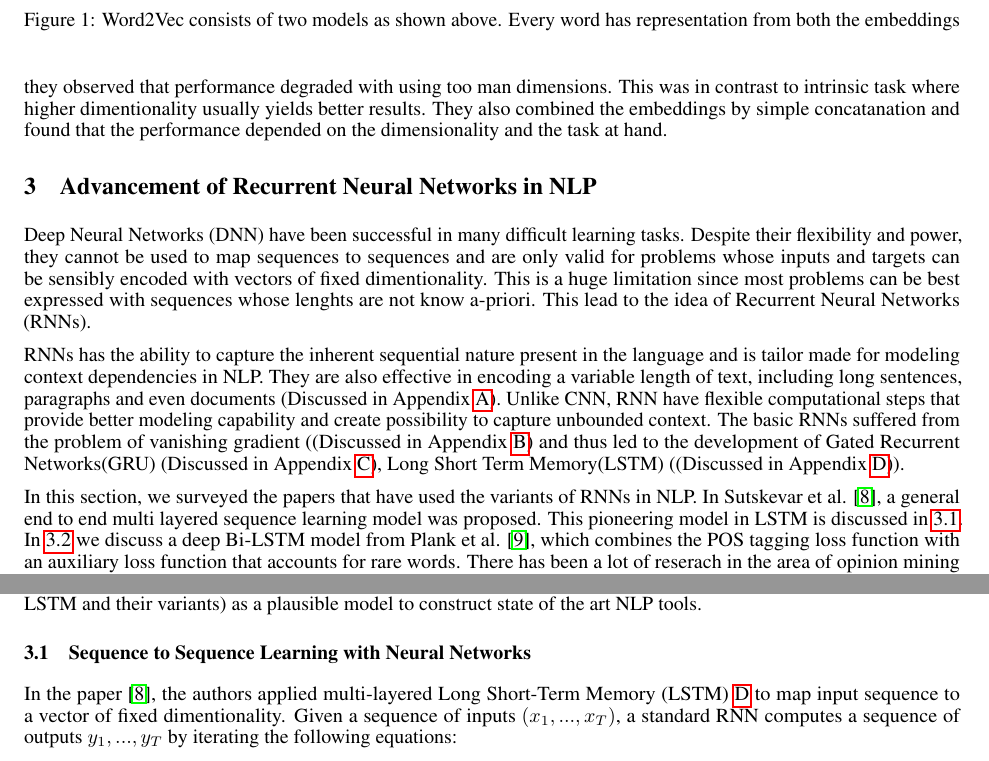
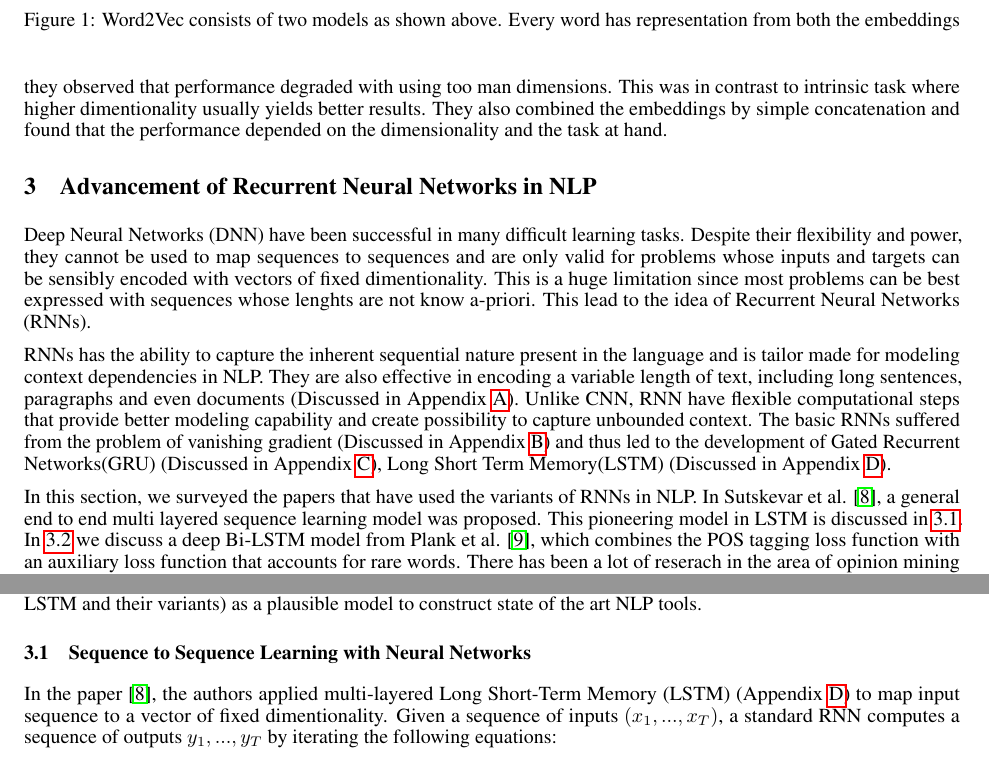
Before and after one commit to aryans23/deep-learning, a LaTeX paper (NMTSurvey/report.tex): two parts of page 3 of 16, joined at a grey line, cut so that both start at the same text. The pictures show the PDF file NMTSurvey/report.pdf that the author committed with the source.

Commit message:
final draft for NMT survey

```diff
--- a/NMTSurvey/report.tex
+++ b/NMTSurvey/report.tex
@@ -89,23 +89,23 @@
 \subsection{Role of Context Types and Dimentionality in Learning Word Embeddings}
 \label{sec:embdim}
 
-	Word embeddings are evaluated on \textit{intrinsic} and \textit{extrinsic} tasks. Intrinsic tasks mostly include predicting human judgments of semantic relations between words whereas extrinsic tasks include various 'real' downstream NLP tasks, such as coreference resolution and sentiment analysis. Recent works have shown that while intrinsic evaluations are easier to perform, their correlation with results on extrinsic evaluations is not very reliable. In the work by Melamud et al. \cite{melamud}, an extensive evaluation of word embeddings learned with different types of context has been provided. It compared window based embeddings with dependency-based word embeddings \cite{dep} and substitute based word embeddings \cite{subs}. The task was performed for Dependency Parsing, Named-Entity-Recognition, Coreference Resolution, and Sentiment Analysis.
+	Word embeddings are evaluated on \textit{intrinsic} and \textit{extrinsic} tasks. Intrinsic tasks mostly include predicting human judgments of semantic relations between words whereas extrinsic tasks include various 'real' downstream NLP tasks, such as coreference resolution and sentiment analysis. Recent works have shown that while intrinsic evaluations are easier to perform, their correlation with results on extrinsic evaluations is not very reliable. In the work by Melamud et al. \cite{melamud}, an extensive evaluation of word embeddings learned with different types of context has been provided. It compared window based embeddings with dependency-based word embeddings and substitute based word embeddings. The task was performed for Dependency Parsing, Named-Entity-Recognition, Coreference Resolution, and Sentiment Analysis.
 
-	They observed that while the performance improved as the number of dimension increases, there was significant difference using different types of context. It was more evident in WordSim-353-R task \cite{finkel} which includes 353 word pairs manually annotated with a degree of similarity and focuses on functional and topical similarities. The performance decreased with decrease in window size and the largest window embedding performed the best. For the extrinsic tasks, they observed that performance degraded with using too man dimensions. This was in contrast to intrinsic task where higher dimentionality usually yields better results. They also combined the embeddings by simple concatanation and found that the performance depended on the dimensionality and the task at hand.
+	They observed that while the performance improved as the number of dimension increases, there was significant difference using different types of context. It was more evident in WordSim-353-R task which includes 353 word pairs manually annotated with a degree of similarity and focuses on functional and topical similarities. The performance decreased with decrease in window size and the largest window embedding performed the best. For the extrinsic tasks, they observed that performance degraded with using too man dimensions. This was in contrast to intrinsic task where higher dimentionality usually yields better results. They also combined the embeddings by simple concatenation and found that the performance depended on the dimensionality and the task at hand.
 
 \section{Advancement of Recurrent Neural Networks in NLP}
 \label{sec:seqnlp}
 
 	Deep Neural Networks (DNN) have been successful in many difficult learning tasks. Despite their flexibility and power, they cannot be used to map sequences to sequences and are only valid for problems whose inputs and targets can be sensibly encoded with vectors of fixed dimentionality. This is a huge limitation since most problems can be best expressed with sequences whose lenghts are not know a-priori. This lead to the idea of Recurrent Neural Networks (RNNs).
 
-	RNNs has the ability to capture the inherent sequential nature present in the language and is tailor made for modeling context dependencies in NLP. They are also effective in encoding a variable length of text, including long sentences, paragraphs and even documents (Discussed in Appendix \ref{sec:rnn}). Unlike CNN, RNN have flexible computational steps that provide better modeling capability and create possibility to capture unbounded context. The basic RNNs suffered from the problem of vanishing gradient ((Discussed in Appendix \ref{sec:van}) and thus led to the development of Gated Recurrent Networks(GRU) (Discussed in Appendix \ref{sec:gru}), Long Short Term Memory(LSTM) ((Discussed in Appendix \ref{sec:lstm})).
+	RNNs has the ability to capture the inherent sequential nature present in the language and is tailor made for modeling context dependencies in NLP. They are also effective in encoding a variable length of text, including long sentences, paragraphs and even documents (Discussed in Appendix \ref{sec:rnn}). Unlike CNN, RNN have flexible computational steps that provide better modeling capability and create possibility to capture unbounded context. The basic RNNs suffered from the problem of vanishing gradient (Discussed in Appendix \ref{sec:van}) and thus led to the development of Gated Recurrent Networks(GRU) (Discussed in Appendix \ref{sec:gru}), Long Short Term Memory(LSTM) (Discussed in Appendix \ref{sec:lstm}).
 
 	In this section, we surveyed the papers that have used the variants of RNNs in NLP. In Sutskevar et al. \cite{suts}, a general end to end multi layered sequence learning model was proposed. This pioneering model in LSTM is discussed in \ref{sec:suts}. In \ref{sec:pos} we discuss a deep Bi-LSTM model from Plank et al. \cite{pos}, which combines the POS tagging loss function with an auxiliary loss function that accounts for rare words. There has been a lot of reserach in the area of opinion mining and sentimet analysis about reviews of products. We discuss a paper from Ruder et al. in \ref{sec:senti}, in which a hierarchical bidirectional LSTM is proposed and is shown to out-perform non-hierarchical models. It builds upon the intuition that sentences in a review elaborate and build upon each other. All these section focuses on the develpment of RNN (or LSTM and their variants) as a plausible model to construct state of the art NLP tools.
 
 \subsection{Sequence to Sequence Learning with Neural Networks}
 \label{sec:suts}
 
-	In the paper \cite{suts}, the authors applied multi-layered Long Short-Term Memory (LSTM) \ref{sec:lstm} to map input sequence to a vector of fixed dimentionality. Given a sequence of inputs \((x_1, ... , x_T)\), a standard RNN computes a sequence of outputs \(y_1, ..., y_T\) by iterating the following equations:
+	In the paper \cite{suts}, the authors applied multi-layered Long Short-Term Memory (LSTM) (Appendix \ref{sec:lstm}) to map input sequence to a vector of fixed dimentionality. Given a sequence of inputs \((x_1, ... , x_T)\), a standard RNN computes a sequence of outputs \(y_1, ..., y_T\) by iterating the following equations:
 	\[h_t = sigm(W^{hx} x_t + W^{hh} h_{t-1})\]
 	\[y_t = W^{yh} h_t\]
 
```
Also changed, not shown: NMTSurvey/report.bbl (deleted), NMTSurvey/report.pdf, NMTSurvey/report.tex (6 more changed lines), 6 other files.
